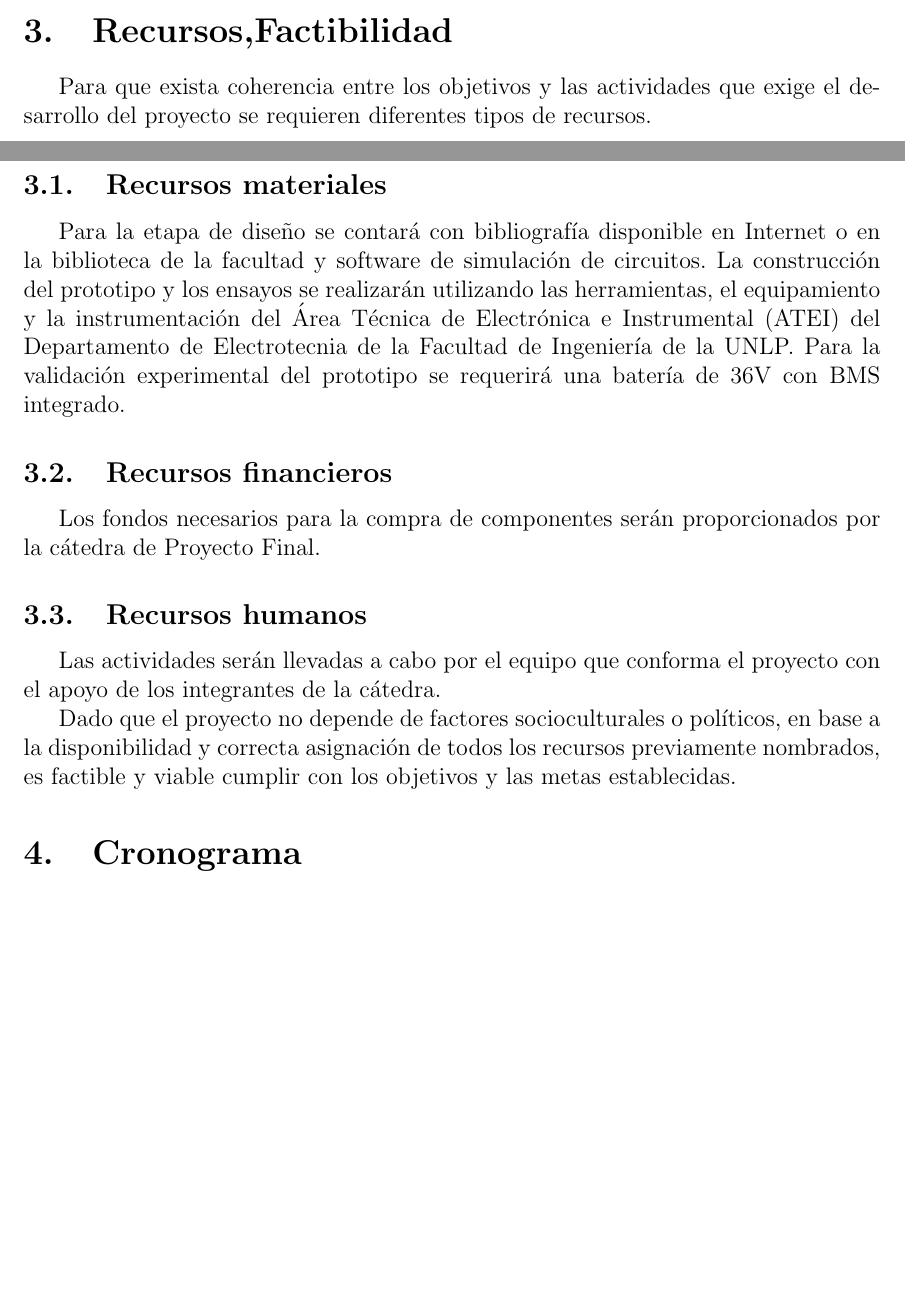
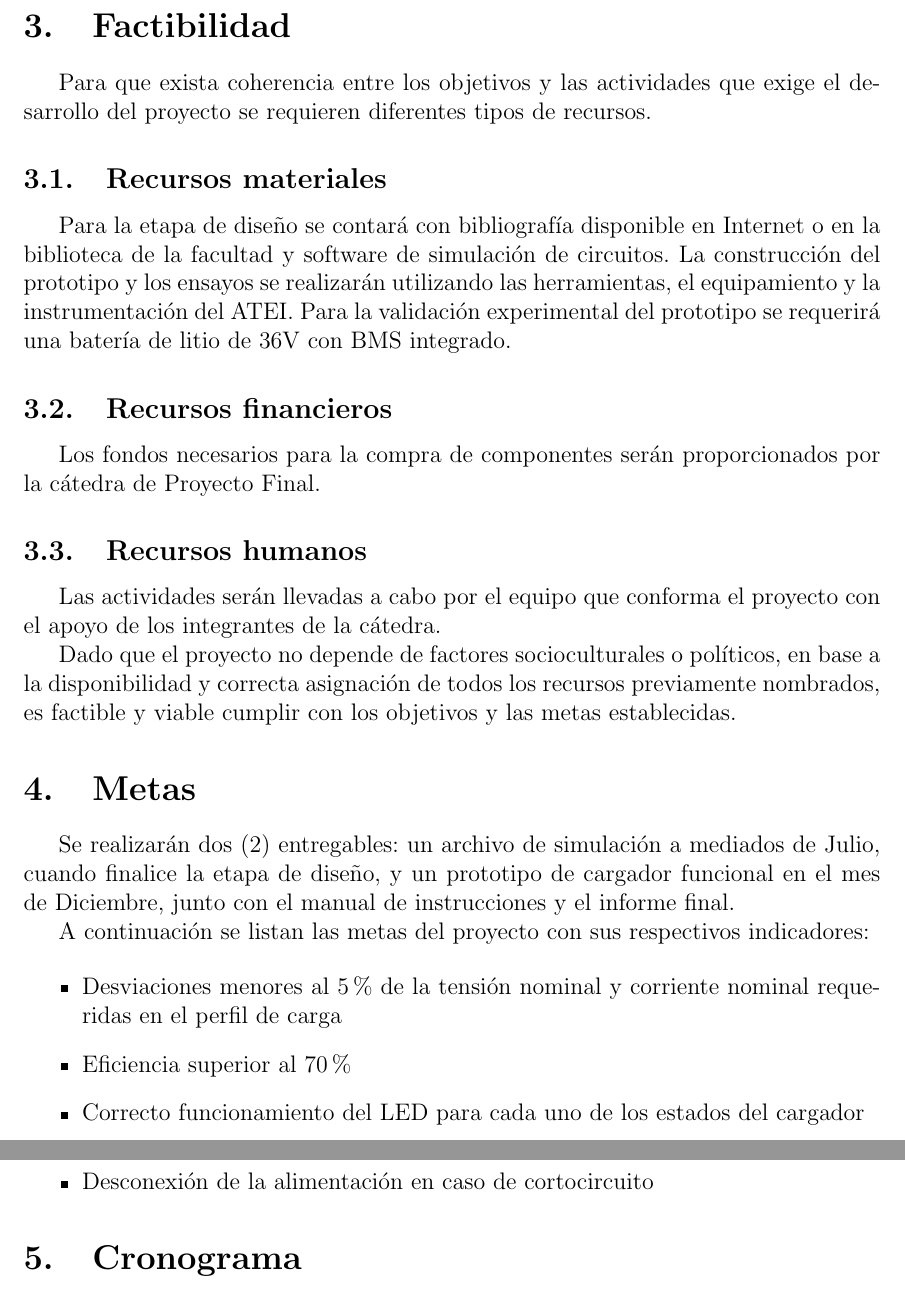
Before and after one commit to enzosanchezc/proyecto-final, a LaTeX paper (main.tex, which reads sections/factibilidad.tex, sections/resultados_e_indicadores.tex): two parts of pages 3 and 4 of 5 before the commit and two parts of pages 4 and 5 of 5 after it, joined at a grey line, cut at the place of the change, the shorter picture padded with empty space. Compiled offline with pdfLaTeX.

Commit message:
Correcciones (a confirmar) y metas

```diff
--- a/main.tex
+++ b/main.tex
@@ -3,15 +3,15 @@
 \usepackage[spanish]{babel}
 \usepackage[letterpaper]{geometry}
 \usepackage{graphicx}
-
+\usepackage{pgfgantt}
 \usepackage{listings}
 \usepackage{enumitem}
+\usepackage{float}
 
 \usepackage[style=ieee]{biblatex}
 \usepackage{csquotes}
 \addbibresource{biblio.bib}
 
-\usepackage{pgfgantt}
 
 \begin{document}
 
--- a/sections/factibilidad.tex
+++ b/sections/factibilidad.tex
@@ -1,12 +1,11 @@
-\section{Recursos,Factibilidad}
+\section{Factibilidad}
 
 Para que exista coherencia entre los objetivos y las actividades que exige el desarrollo del proyecto se requieren diferentes tipos de recursos.
 
 \subsection{Recursos materiales}
 Para la etapa de diseño se contará con bibliografía disponible en Internet o en la biblioteca de la facultad y software de simulación de circuitos.
-La construcción del prototipo y los ensayos se realizarán utilizando las herramientas, el equipamiento y la instrumentación del
-Área Técnica de Electrónica e Instrumental (ATEI) del Departamento de Electrotecnia de la Facultad de Ingeniería de la UNLP.
-Para la validación experimental del prototipo se requerirá una batería de 36V con BMS integrado.
+La construcción del prototipo y los ensayos se realizarán utilizando las herramientas, el equipamiento y la instrumentación del ATEI.
+Para la validación experimental del prototipo se requerirá una batería de litio de 36V con BMS integrado.
 
 \subsection{Recursos financieros}
 Los fondos necesarios para la compra de componentes serán proporcionados por la cátedra de Proyecto Final.
--- a/sections/resultados_e_indicadores.tex
+++ b/sections/resultados_e_indicadores.tex
@@ -7,3 +7,8 @@ Determinan cuándo, dónde y cuánto se realizarán de los mismos. Los definen e
 
+Se realizarán dos (2) entregables: un archivo de simulación a mediados de Julio,
+cuando finalice la etapa de diseño,
+y un prototipo de cargador funcional en el mes de Diciembre,
+junto con el manual de instrucciones y el informe final.
 
+A continuación se listan las metas del proyecto con sus respectivos indicadores:
 
@@ -21,0 +16,8 @@ Segunda entrega con el prototipo final que cumplirá con todas las especificacio
+\begin{itemize}
+    \item Desviaciones menores al 5\% de la tensión nominal y corriente nominal requeridas en el perfil de carga
+    \item Eficiencia superior al 70\% % DUDOSO
+    \item Correcto funcionamiento del LED para cada uno de los estados del cargador
+    \item Desconexión de la alimentación en caso de cortocircuito
+    %\item Tiempo máximo de carga?
+    %\item Funcionamiento correcto en todo el rango de entrada y en ambas frecuencias. ???
+\end{itemize}
```
Also changed, not shown: sections/actividades.tex (+3 -3 lines), sections/cronograma.tex (+4 -1 lines), sections/objetivos.tex (+2 -1 lines), main.tex (2 more changed lines), sections/resultados_e_indicadores.tex (19 more changed lines).
